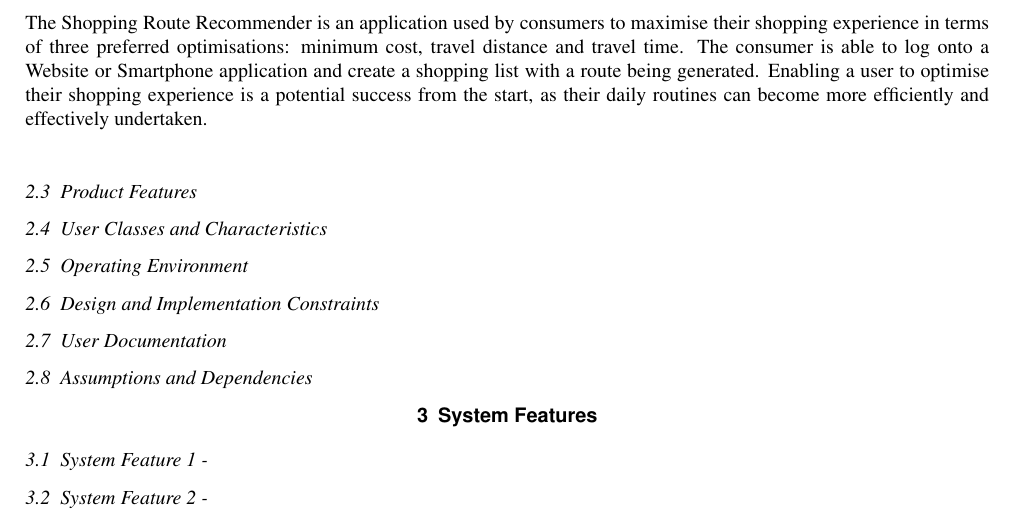
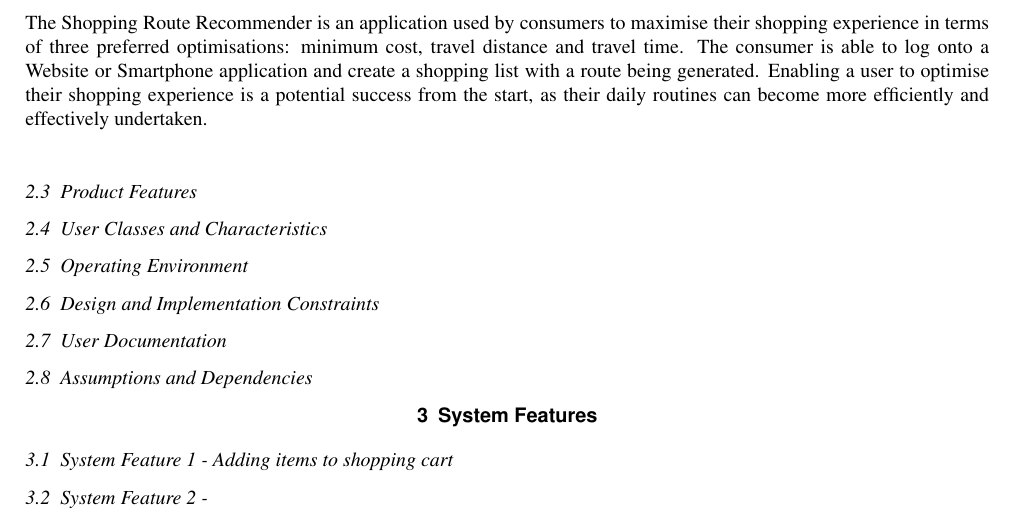
Before and after one commit to Devin-Taylor/ELEN4009_ShoppingRouteProj, a LaTeX document (Documentation/SRS/SRS.tex): part of page 1 of 2, cut so that both start at the same text. Compiled offline with pdfLaTeX.

Commit message:
testing conflicts

```diff
--- a/Documentation/SRS/SRS.tex
+++ b/Documentation/SRS/SRS.tex
@@ -81,7 +81,11 @@
 
 	\section{System Features}
 
-		\subsection{System Feature 1 - }
+		\subsection{System Feature 1 - Adding items to shopping cart}
+
+
+
+
 
 		\subsection{System Feature 2 - }
 
```
